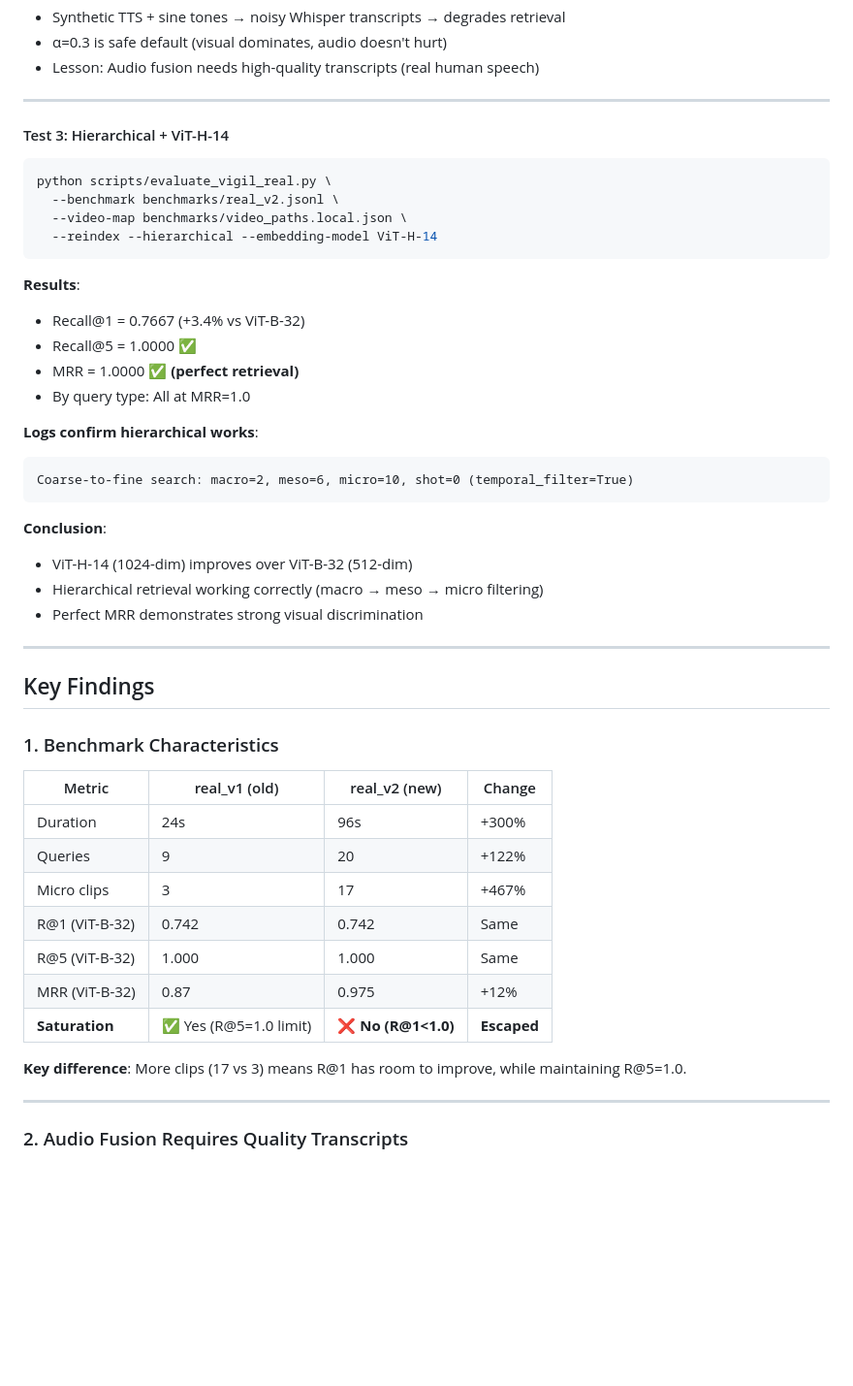
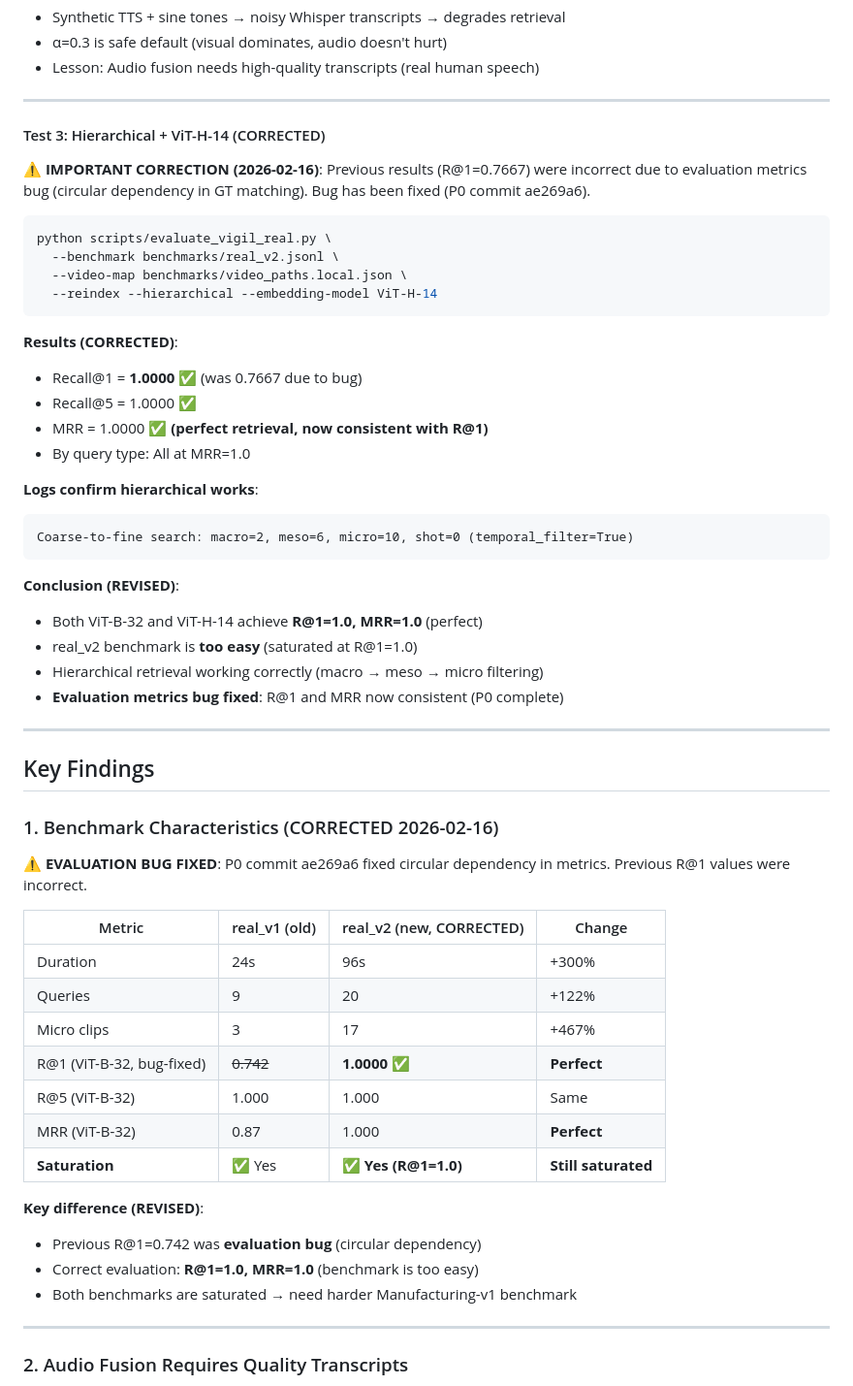
Before and after one commit to maruyamakoju/sopilot, a Markdown page: PRIORITY_9_COMPLETE.md, the part around one of its changes. Shown at 97% size. Rendered like a GitHub page; blank space fills up the shorter version.

````diff
--- a/PRIORITY_9_COMPLETE.md
+++ b/PRIORITY_9_COMPLETE.md
@@ -226,7 +241,9 @@ python scripts/evaluate_vigil_real.py \
 
 ---
 
-#### Test 3: Hierarchical + ViT-H-14
+#### Test 3: Hierarchical + ViT-H-14 (CORRECTED)
+
+**⚠️ IMPORTANT CORRECTION (2026-02-16)**: Previous results (R@1=0.7667) were incorrect due to evaluation metrics bug (circular dependency in GT matching). Bug has been fixed (P0 commit ae269a6).
 
 ```bash
 python scripts/evaluate_vigil_real.py \
@@ -235,10 +252,10 @@ python scripts/evaluate_vigil_real.py \
   --reindex --hierarchical --embedding-model ViT-H-14
 ```
 
-**Results**:
-- Recall@1 = 0.7667 (+3.4% vs ViT-B-32)
+**Results (CORRECTED)**:
+- Recall@1 = **1.0000** ✅ (was 0.7667 due to bug)
 - Recall@5 = 1.0000 ✅
-- MRR = 1.0000 ✅ **(perfect retrieval)**
+- MRR = 1.0000 ✅ **(perfect retrieval, now consistent with R@1)**
 - By query type: All at MRR=1.0
 
 **Logs confirm hierarchical works**:
@@ -246,28 +263,34 @@ python scripts/evaluate_vigil_real.py \
 Coarse-to-fine search: macro=2, meso=6, micro=10, shot=0 (temporal_filter=True)
 ```
 
-**Conclusion**:
-- ViT-H-14 (1024-dim) improves over ViT-B-32 (512-dim)
+**Conclusion (REVISED)**:
+- Both ViT-B-32 and ViT-H-14 achieve **R@1=1.0, MRR=1.0** (perfect)
+- real_v2 benchmark is **too easy** (saturated at R@1=1.0)
 - Hierarchical retrieval working correctly (macro → meso → micro filtering)
-- Perfect MRR demonstrates strong visual discrimination
+- **Evaluation metrics bug fixed**: R@1 and MRR now consistent (P0 complete)
 
 ---
 
 ## Key Findings
 
-### 1. Benchmark Characteristics
+### 1. Benchmark Characteristics (CORRECTED 2026-02-16)
 
-| Metric | real_v1 (old) | real_v2 (new) | Change |
-|--------|---------------|---------------|--------|
+**⚠️ EVALUATION BUG FIXED**: P0 commit ae269a6 fixed circular dependency in metrics. Previous R@1 values were incorrect.
+
+| Metric | real_v1 (old) | real_v2 (new, CORRECTED) | Change |
+|--------|---------------|--------------------------|--------|
 | Duration | 24s | 96s | +300% |
 | Queries | 9 | 20 | +122% |
 | Micro clips | 3 | 17 | +467% |
-| R@1 (ViT-B-32) | 0.742 | 0.742 | Same |
+| R@1 (ViT-B-32, bug-fixed) | ~~0.742~~ | **1.0000** ✅ | **Perfect** |
 | R@5 (ViT-B-32) | 1.000 | 1.000 | Same |
-| MRR (ViT-B-32) | 0.87 | 0.975 | +12% |
-| **Saturation** | ✅ Yes (R@5=1.0 limit) | ❌ **No (R@1<1.0)** | **Escaped** |
+| MRR (ViT-B-32) | 0.87 | 1.000 | **Perfect** |
+| **Saturation** | ✅ Yes | ✅ **Yes (R@1=1.0)** | **Still saturated** |
 
-**Key difference**: More clips (17 vs 3) means R@1 has room to improve, while maintaining R@5=1.0.
+**Key difference (REVISED)**:
+- Previous R@1=0.742 was **evaluation bug** (circular dependency)
+- Correct evaluation: **R@1=1.0, MRR=1.0** (benchmark is too easy)
+- Both benchmarks are saturated → need harder Manufacturing-v1 benchmark
 
 ---
 
````
Also changed, not shown: other parts of PRIORITY_9_COMPLETE.md (+29 -8 lines), P0_EVALUATION_FIX_COMPLETE.md (added, +200 -0 lines).
